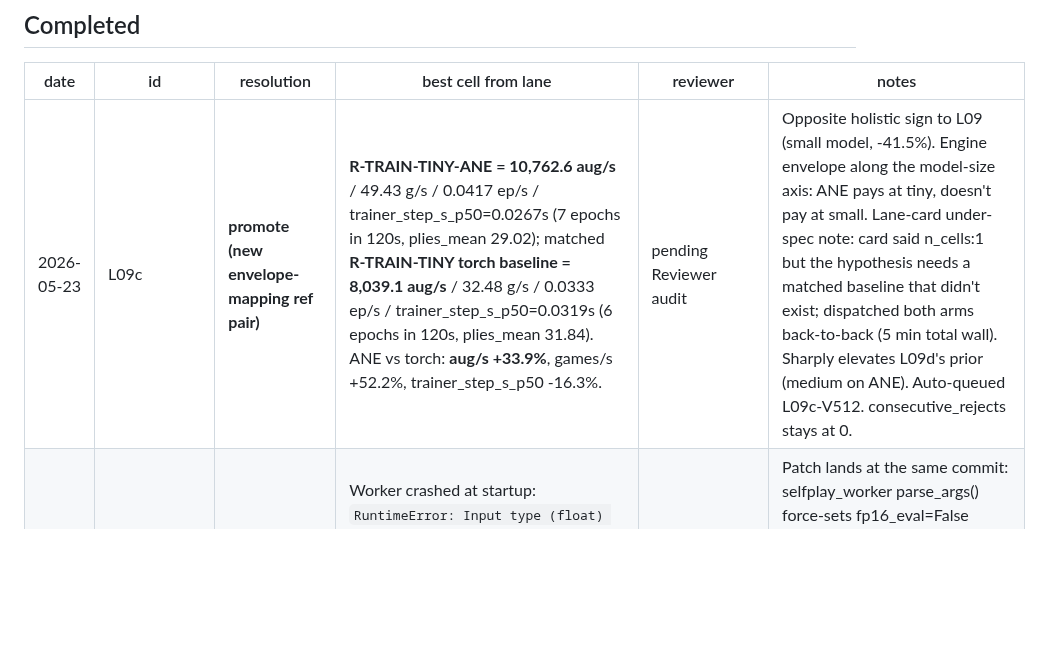
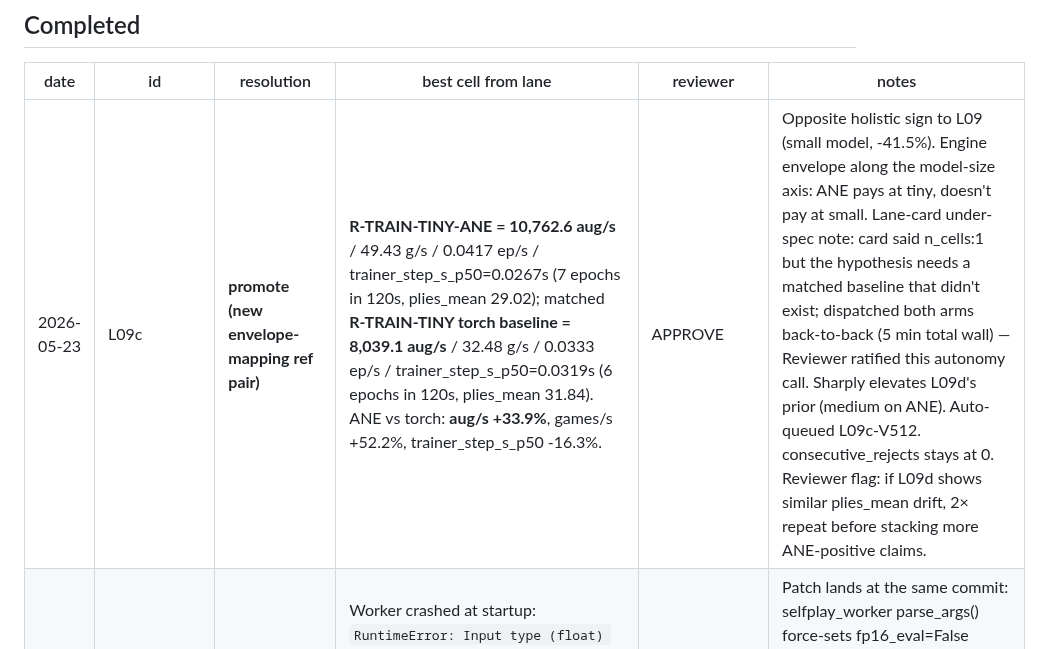
Before and after one commit to jasonyandell/gomoku, a Markdown page: wiki/ops/perf-queue.md, the part around the change. Drawn GitHub-style; blank space fills up the shorter version.

```diff
--- a/wiki/ops/perf-queue.md
+++ b/wiki/ops/perf-queue.md
@@ -324,7 +324,7 @@ notes: If the cost is significant, motivates a delta-encoding or differential-co
 
 | date | id | resolution | best cell from lane | reviewer | notes |
 |---|---|---|---|---|---|
-| 2026-05-23 | L09c | **promote (new envelope-mapping ref pair)** | **R-TRAIN-TINY-ANE = 10,762.6 aug/s** / 49.43 g/s / 0.0417 ep/s / trainer_step_s_p50=0.0267s (7 epochs in 120s, plies_mean 29.02); matched **R-TRAIN-TINY torch baseline = 8,039.1 aug/s** / 32.48 g/s / 0.0333 ep/s / trainer_step_s_p50=0.0319s (6 epochs in 120s, plies_mean 31.84). ANE vs torch: **aug/s +33.9%**, games/s +52.2%, trainer_step_s_p50 -16.3%. | pending Reviewer audit | Opposite holistic sign to L09 (small model, -41.5%). Engine envelope along the model-size axis: ANE pays at tiny, doesn't pay at small. Lane-card under-spec note: card said n_cells:1 but the hypothesis needs a matched baseline that didn't exist; dispatched both arms back-to-back (5 min total wall). Sharply elevates L09d's prior (medium on ANE). Auto-queued L09c-V512. consecutive_rejects stays at 0. |
+| 2026-05-23 | L09c | **promote (new envelope-mapping ref pair)** | **R-TRAIN-TINY-ANE = 10,762.6 aug/s** / 49.43 g/s / 0.0417 ep/s / trainer_step_s_p50=0.0267s (7 epochs in 120s, plies_mean 29.02); matched **R-TRAIN-TINY torch baseline = 8,039.1 aug/s** / 32.48 g/s / 0.0333 ep/s / trainer_step_s_p50=0.0319s (6 epochs in 120s, plies_mean 31.84). ANE vs torch: **aug/s +33.9%**, games/s +52.2%, trainer_step_s_p50 -16.3%. | APPROVE | Opposite holistic sign to L09 (small model, -41.5%). Engine envelope along the model-size axis: ANE pays at tiny, doesn't pay at small. Lane-card under-spec note: card said n_cells:1 but the hypothesis needs a matched baseline that didn't exist; dispatched both arms back-to-back (5 min total wall) — Reviewer ratified this autonomy call. Sharply elevates L09d's prior (medium on ANE). Auto-queued L09c-V512. consecutive_rejects stays at 0. Reviewer flag: if L09d shows similar plies_mean drift, 2× repeat before stacking more ANE-positive claims. |
 | 2026-05-23 | L09b | blocked (code bug + semantic redundancy) | Worker crashed at startup: `RuntimeError: Input type (float) and bias type (c10::Half) should be the same` at coreml_evaluator.py:266 (torch.jit.trace expects fp32 dummy; model was already fp16). Also: Core ML already exports at compute_precision=FLOAT16 so the lane was structurally incoherent. | n/a (failed before measurement) | Patch lands at the same commit: selfplay_worker parse_args() force-sets fp16_eval=False when evaluator=coreml; flag combination is now a graceful no-op with a printed audit line. consecutive_rejects unchanged (blocked ≠ reject). Remaining ANE candidate: L09c (tiny model on ANE) — queue for future session. |
 | 2026-05-23 | L11bp (L11b') | needs_repeat (perf reference established; TQ gate for production) | R-TRAIN-LEAN-fp16 = **8,340.5 aug/s** / 32.19 g/s / 0.0667 ep/s / trainer_step_s_p50=0.0801s (11 epochs in 120s). vs L10 R-TRAIN-WL5: aug/s **+152.9%**, games/s +128.8%, epochs/s -27%. vs L11b (low-sgd alone): aug/s +97.1% (same magnitude as R-S400's fp16 win — levers stack multiplicatively as the mechanism predicted). plies_mean 32.74 preserved (gomoku not at terminal). | APPROVE (precedent-extending) | The compound finding the whole perf cycle was building toward. Two independent levers — low-sgd cures trainer-side MPS contention (L11b); fp16 doubles worker-side throughput (L06) — stack cleanly at the R-TRAIN-* family. Reviewer verified mechanism independence structurally (gomoku/train.py has zero fp16 refs; selfplay_worker._maybe_half only affects workers); product prediction 1.283 × 1.972 = 2.530 matches measured 2.529× to 4 decimals. NEEDS_REPEAT per TQ gate (sgd_per_position is behavior-affecting); fp16 is no-behavior-change per L06-followup precedent. R-TRAIN-WL5 stays at production recipe; NEW reference R-TRAIN-LEAN-fp16 opens. consecutive_rejects stays at 0. |
 | 2026-05-23 | L06fu-extended | **promote × 3** | R-S200 fp16 = 16,851 (+84% vs fp32); R-S100 fp16 = 22,312 (+48% vs fp32); medium V=512 fp16 = 3,377 (NEW ref). plies_mean 15.95-15.96 unchanged. fp16 win scales with sims (S=400 +97% > S=200 +84% > S=100 +48%), consistent with bandwidth-bound regime — higher S spends more time in eval. | pending Reviewer audit | Compound finding from L06-followup. Three new best-cells reference points (R-S200, R-S100 updates; R-S400-medium new ref). consecutive_rejects unchanged at 0. Compound follow-up dispatching now: L11b' (V=512 + sgd=0.001 + fp16 workers at trainer level — combines L11b's +28% finding with L06's +97% finding). |
```
Also changed, not shown: wiki/ops/best-cells.md (+1 -1 lines).
